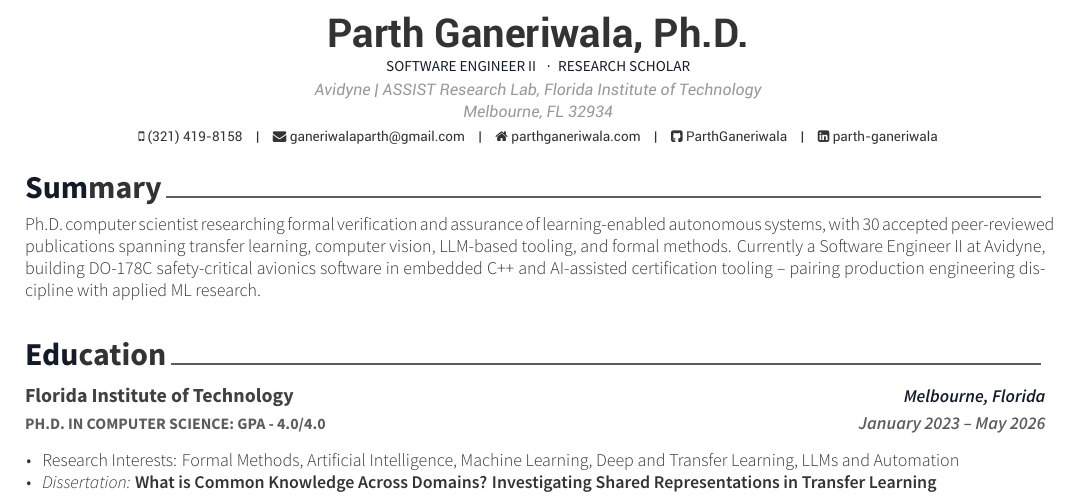
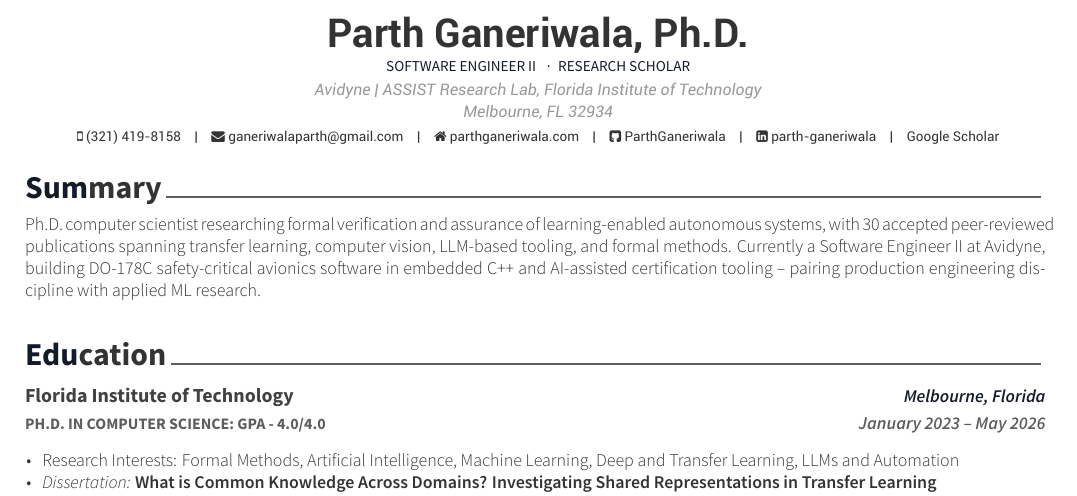
Before and after one commit to ParthGaneriwala/Resume, a LaTeX CV (resume_cv.tex): part of page 1 of 4, cut so that both start at the same text. Compiled offline with XeLaTeX.

Commit message:
Add Google Scholar link to both CV headers

```diff
--- a/resume_cv.tex
+++ b/resume_cv.tex
@@ -59,6 +59,7 @@
 \homepage{parthganeriwala.com}
 \github{ParthGaneriwala}
 \linkedin{parth-ganeriwala}
+\extrainfo{\href{https://scholar.google.com/citations?user=aG73xF8AAAAJ}{Google Scholar}}
 %\skype{skypeid}
 %\stackoverflow{SOid}{SOname}
 %\twitter{@twit}
```
Also changed, not shown: resume_cv_academia.tex (+1 -0 lines).
